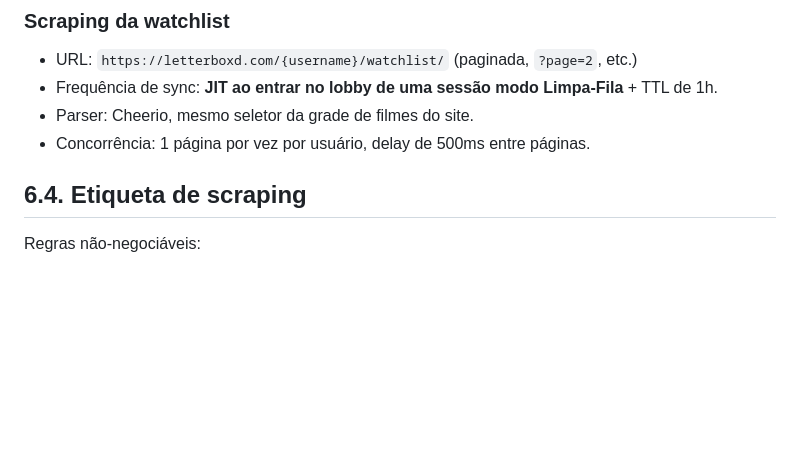
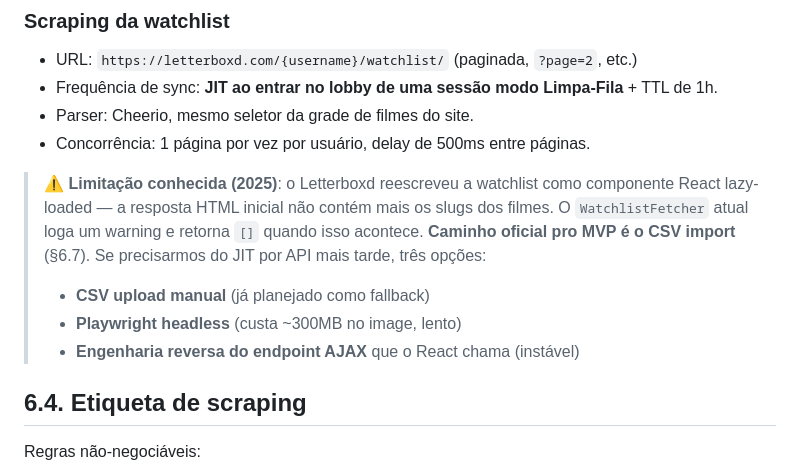
Before and after one commit to ericperinn/CineMatch, a Markdown page: docs/06-letterboxd.md, the part around the change. Rendered like a GitHub page; blank space fills up the shorter version.

Commit message:
docs(letterboxd): document watchlist lazy-load limitation
Letterboxd reshipped the watchlist as a client-rendered React tree
in 2025 — the initial HTML carries the page chrome only, so Cheerio
returns nothing. Surface this as a known limitation, point to CSV
import as the supported MVP fallback, and list Playwright and AJAX
reverse-engineering as the escape hatches if we ever need fresh
watchlists via API.

```diff
--- a/docs/06-letterboxd.md
+++ b/docs/06-letterboxd.md
@@ -44,6 +44,15 @@ A spec do produto exige três fontes de dados:
 - Frequência de sync: **JIT ao entrar no lobby de uma sessão modo Limpa-Fila** + TTL de 1h.
 - Parser: Cheerio, mesmo seletor da grade de filmes do site.
 - Concorrência: 1 página por vez por usuário, delay de 500ms entre páginas.
+
+> ⚠️ **Limitação conhecida (2025)**: o Letterboxd reescreveu a watchlist como
+> componente React lazy-loaded — a resposta HTML inicial não contém mais os
+> slugs dos filmes. O `WatchlistFetcher` atual loga um warning e retorna `[]`
+> quando isso acontece. **Caminho oficial pro MVP é o CSV import** (§6.7). Se
+> precisarmos do JIT por API mais tarde, três opções:
+> - **CSV upload manual** (já planejado como fallback)
+> - **Playwright headless** (custa ~300MB no image, lento)
+> - **Engenharia reversa do endpoint AJAX** que o React chama (instável)
 
 ## 6.4. Etiqueta de scraping
 
```
